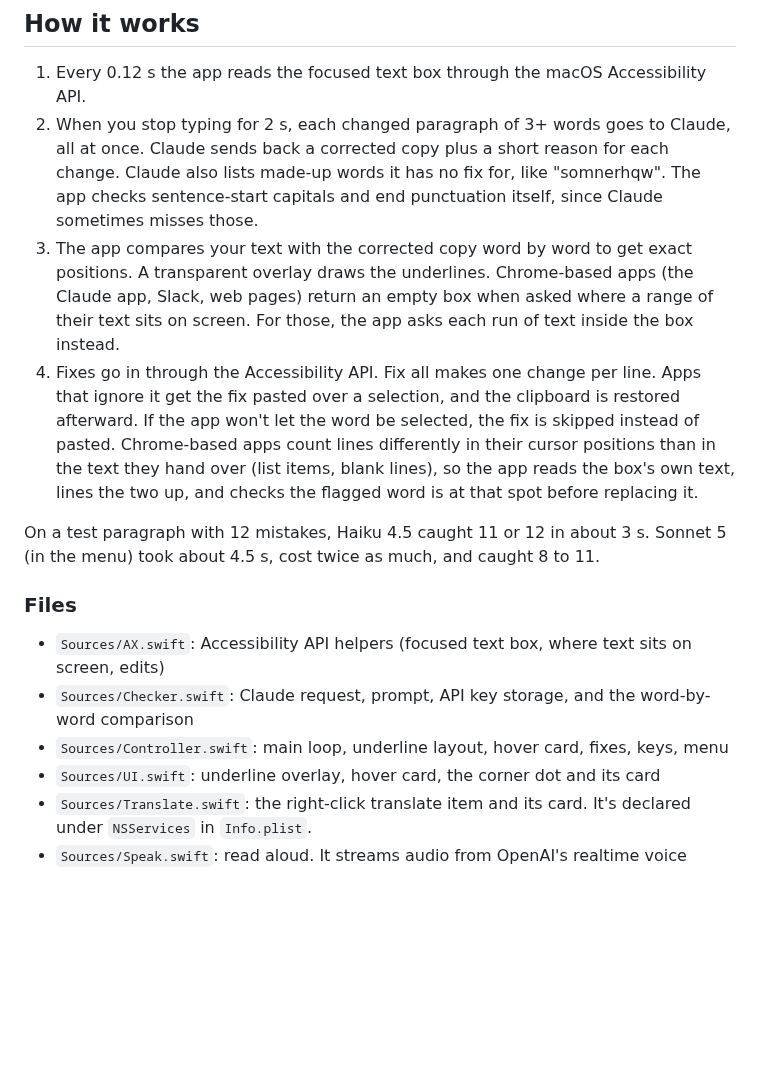
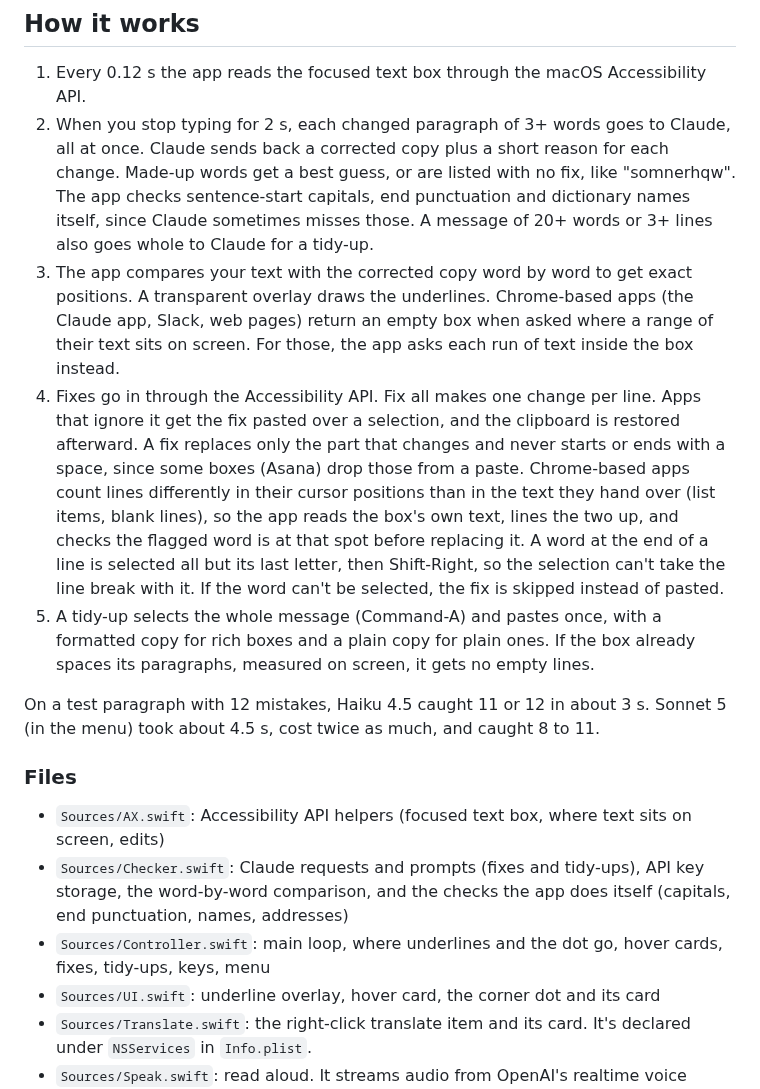
Before and after one commit to Sttark/sttark-grammar, a Markdown page: README.md, the part around one of its changes. GitHub-like rendering; blank space fills up the shorter version.

```diff
--- a/README.md
+++ b/README.md
@@ -125,17 +137,18 @@ This removes the app, the login item, your saved keys, settings, and dictionary.
 ## How it works
 
 1. Every 0.12 s the app reads the focused text box through the macOS Accessibility API.
-2. When you stop typing for 2 s, each changed paragraph of 3+ words goes to Claude, all at once. Claude sends back a corrected copy plus a short reason for each change. Claude also lists made-up words it has no fix for, like "somnerhqw". The app checks sentence-start capitals and end punctuation itself, since Claude sometimes misses those.
+2. When you stop typing for 2 s, each changed paragraph of 3+ words goes to Claude, all at once. Claude sends back a corrected copy plus a short reason for each change. Made-up words get a best guess, or are listed with no fix, like "somnerhqw". The app checks sentence-start capitals, end punctuation and dictionary names itself, since Claude sometimes misses those. A message of 20+ words or 3+ lines also goes whole to Claude for a tidy-up.
 3. The app compares your text with the corrected copy word by word to get exact positions. A transparent overlay draws the underlines. Chrome-based apps (the Claude app, Slack, web pages) return an empty box when asked where a range of their text sits on screen. For those, the app asks each run of text inside the box instead.
-4. Fixes go in through the Accessibility API. Fix all makes one change per line. Apps that ignore it get the fix pasted over a selection, and the clipboard is restored afterward. If the app won't let the word be selected, the fix is skipped instead of pasted. Chrome-based apps count lines differently in their cursor positions than in the text they hand over (list items, blank lines), so the app reads the box's own text, lines the two up, and checks the flagged word is at that spot before replacing it.
+4. Fixes go in through the Accessibility API. Fix all makes one change per line. Apps that ignore it get the fix pasted over a selection, and the clipboard is restored afterward. A fix replaces only the part that changes and never starts or ends with a space, since some boxes (Asana) drop those from a paste. Chrome-based apps count lines differently in their cursor positions than in the text they hand over (list items, blank lines), so the app reads the box's own text, lines the two up, and checks the flagged word is at that spot before replacing it. A word at the end of a line is selected all but its last letter, then Shift-Right, so the selection can't take the line break with it. If the word can't be selected, the fix is skipped instead of pasted.
+5. A tidy-up selects the whole message (Command-A) and pastes once, with a formatted copy for rich boxes and a plain copy for plain ones. If the box already spaces its paragraphs, measured on screen, it gets no empty lines.
 
 On a test paragraph with 12 mistakes, Haiku 4.5 caught 11 or 12 in about 3 s. Sonnet 5 (in the menu) took about 4.5 s, cost twice as much, and caught 8 to 11.
 
 ### Files
 
 - `Sources/AX.swift`: Accessibility API helpers (focused text box, where text sits on screen, edits)
-- `Sources/Checker.swift`: Claude request, prompt, API key storage, and the word-by-word comparison
-- `Sources/Controller.swift`: main loop, underline layout, hover card, fixes, keys, menu
+- `Sources/Checker.swift`: Claude requests and prompts (fixes and tidy-ups), API key storage, the word-by-word comparison, and the checks the app does itself (capitals, end punctuation, names, addresses)
+- `Sources/Controller.swift`: main loop, where underlines and the dot go, hover cards, fixes, tidy-ups, keys, menu
 - `Sources/UI.swift`: underline overlay, hover card, the corner dot and its card
 - `Sources/Translate.swift`: the right-click translate item and its card. It's declared under `NSServices` in `Info.plist`.
 - `Sources/Speak.swift`: read aloud. It streams audio from OpenAI's realtime voice model over a WebSocket and plays it as it arrives, with a fresh audio engine for each read so it follows the current speaker.
```
Also changed, not shown: other parts of README.md (+27 -12 lines), screenshot.png, 2 other files.
